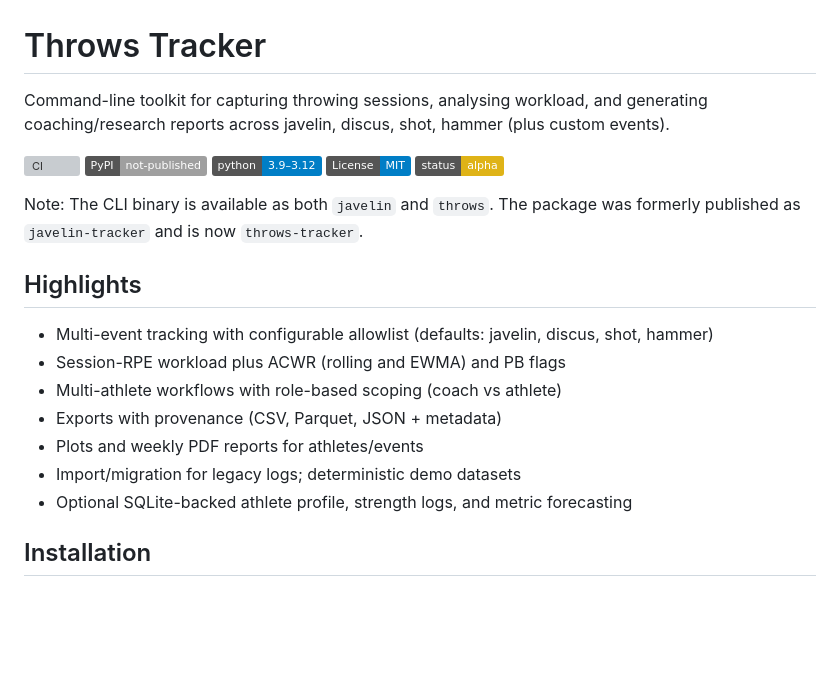
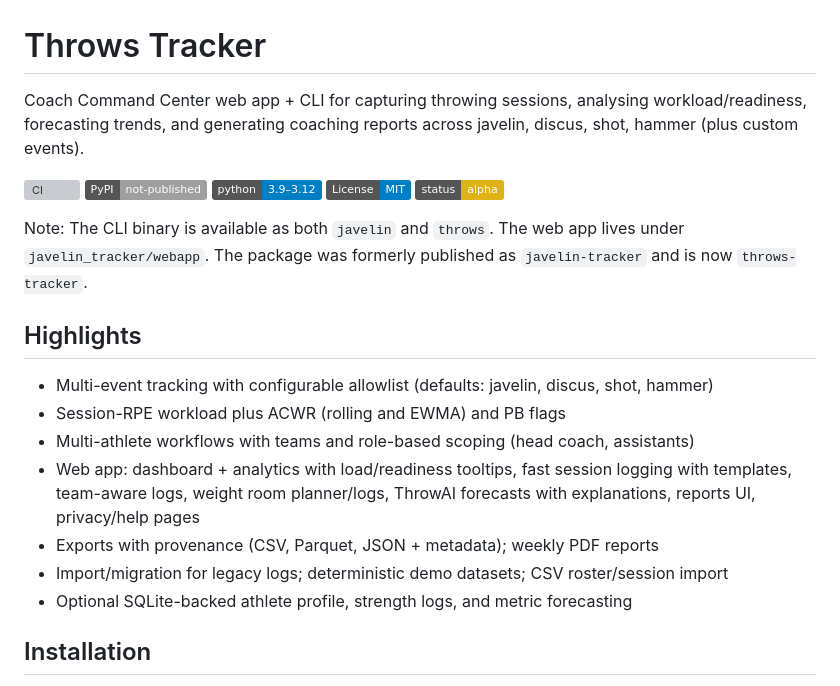
Before and after one commit to ULinuxdays/javelin_tracker, a Markdown page: README.md, the part around the change. GitHub-like rendering; badges without logos; blank space fills up the shorter version; grey boxes are pictures that could not be loaded.

Commit message:
Update README to highlight web app and coach features

```diff
--- a/README.md
+++ b/README.md
@@ -1,6 +1,6 @@
 # Throws Tracker
 
-Command-line toolkit for capturing throwing sessions, analysing workload, and generating coaching/research reports across javelin, discus, shot, hammer (plus custom events).
+Coach Command Center web app + CLI for capturing throwing sessions, analysing workload/readiness, forecasting trends, and generating coaching reports across javelin, discus, shot, hammer (plus custom events).
 
 [![CI](https://github.com/uday/Javelin/actions/workflows/ci.yml/badge.svg?branch=main)](https://github.com/uday/Javelin/actions/workflows/ci.yml)
 [![PyPI](https://img.shields.io/badge/PyPI-not--published-lightgrey?logo=pypi)](#installation)
@@ -8,16 +8,16 @@ Command-line toolkit for capturing throwing sessions, analysing workload, and ge
 [![License: MIT](https://img.shields.io/badge/License-MIT-blue.svg)](LICENSE)
 [![Status: Alpha](https://img.shields.io/badge/status-alpha-yellow.svg)](CHANGELOG.md)
 
-Note: The CLI binary is available as both `javelin` and `throws`. The package was formerly published as `javelin-tracker` and is now `throws-tracker`.
+Note: The CLI binary is available as both `javelin` and `throws`. The web app lives under `javelin_tracker/webapp`. The package was formerly published as `javelin-tracker` and is now `throws-tracker`.
 
 ## Highlights
 
 - Multi-event tracking with configurable allowlist (defaults: javelin, discus, shot, hammer)
 - Session-RPE workload plus ACWR (rolling and EWMA) and PB flags
-- Multi-athlete workflows with role-based scoping (coach vs athlete)
-- Exports with provenance (CSV, Parquet, JSON + metadata)
-- Plots and weekly PDF reports for athletes/events
-- Import/migration for legacy logs; deterministic demo datasets
+- Multi-athlete workflows with teams and role-based scoping (head coach, assistants)
+- Web app: dashboard + analytics with load/readiness tooltips, fast session logging with templates, team-aware logs, weight room planner/logs, ThrowAI forecasts with explanations, reports UI, privacy/help pages
+- Exports with provenance (CSV, Parquet, JSON + metadata); weekly PDF reports
+- Import/migration for legacy logs; deterministic demo datasets; CSV roster/session import
 - Optional SQLite-backed athlete profile, strength logs, and metric forecasting
 
 ## Installation
```
